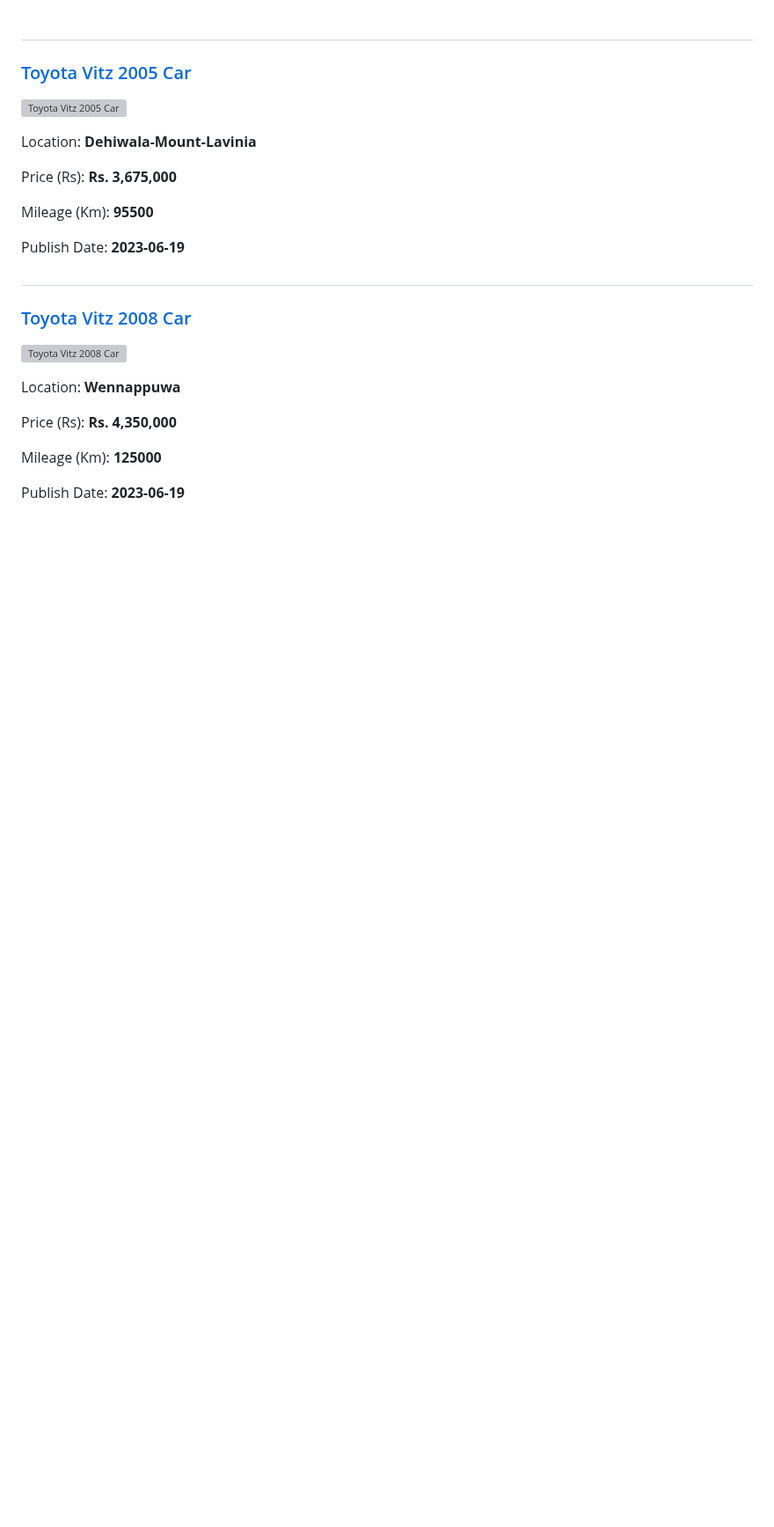
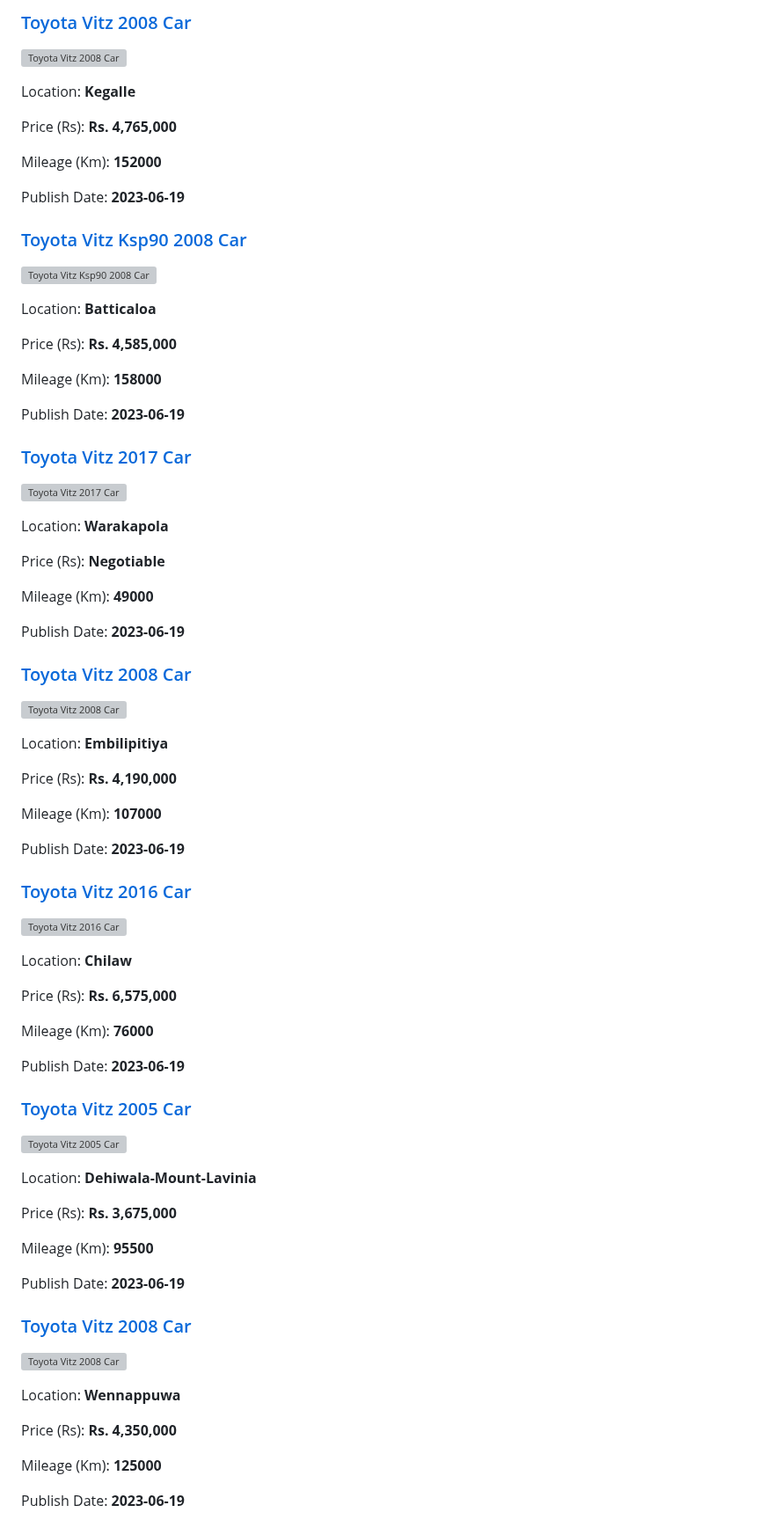
Before and after one commit to dilansalinda/AutomobileSeeker, a Markdown page: data.md, the part around one of its changes. Shown at 88% size. Rendered like a GitHub page; blank space fills up the shorter version; grey boxes are pictures that could not be loaded.

```diff
--- a/data.md
+++ b/data.md
@@ -1,7 +107,80 @@
+<!-- 600f6e4c266d2ea125de9b3b88ec2258 -->
+
+### [Toyota Vitz 2008 Car](https://riyasewana.com/buy/toyota-vitz-sale-kegalle-6513474)
+
+![Toyota Vitz 2008 Car](https://riyasewana.com/thumb/thumbtoyota-vitz-2008-1918245512301.jpg)
+
+Location: **Kegalle**
+
+Price (Rs): **Rs. 4,765,000**
+
+Mileage (Km): **152000**
+
+Publish Date: **2023-06-19**
+
+
+<!-- 49cc43292f1577e514866aec564c1b54 -->
+
+### [Toyota Vitz Ksp90 2008 Car](https://riyasewana.com/buy/toyota-vitz-ksp90-sale-batticaloa-6513466)
+
+![Toyota Vitz Ksp90 2008 Car](https://riyasewana.com/thumb/thumbtoyota-vitz-ksp90-2008-1918225812191.jpg)
+
+Location: **Batticaloa**
+
+Price (Rs): **Rs. 4,585,000**
+
+Mileage (Km): **158000**
+
+Publish Date: **2023-06-19**
+
+
+<!-- 4286beca1629fc17421571108bf01d72 -->
+
+### [Toyota Vitz 2017 Car](https://riyasewana.com/buy/toyota-vitz-sale-warakapola-6513436)
+
+![Toyota Vitz 2017 Car](https://riyasewana.com/thumb/thumbtoyota-vitz-1918170110121.jpg)
+
+Location: **Warakapola**
+
+Price (Rs): **Negotiable**
+
+Mileage (Km): **49000**
+
+Publish Date: **2023-06-19**
+
+
+<!-- 844743c1e680927d6c93a6114ba88ca3 -->
+
+### [Toyota Vitz 2008 Car](https://riyasewana.com/buy/toyota-vitz-sale-embilipitiya-6513398)
+
+![Toyota Vitz 2008 Car](https://riyasewana.com/thumb/thumbtoyota-vitz-8-2008-1918032512081.jpg)
+
+Location: **Embilipitiya**
+
+Price (Rs): **Rs. 4,190,000**
+
+Mileage (Km): **107000**
+
+Publish Date: **2023-06-19**
+
+
+<!-- b9e2729d3271a07b1c9f3ca62f2016dd -->
+
+### [Toyota Vitz 2016 Car](https://riyasewana.com/buy/toyota-vitz-sale-chilaw-6513383)
+
+![Toyota Vitz 2016 Car](https://riyasewana.com/thumb/thumbtoyota-toyota-vitz-2016-1918010212671.jpg)
+
+Location: **Chilaw**
+
+Price (Rs): **Rs. 6,575,000**
+
+Mileage (Km): **76000**
+
+Publish Date: **2023-06-19**
+
 
 <!-- c239cec135a742000e73541fed618036 -->
 
-##
 ### [Toyota Vitz 2005 Car](https://riyasewana.com/buy/toyota-vitz-sale-dehiwala-mount-lavinia-6513300)
 
 ![Toyota Vitz 2005 Car](https://riyasewana.com/thumb/thumbtoyota-vitz-2005-1611154412191.jpg)
@@ -17,7 +196,6 @@ Publish Date: **2023-06-19**
 
 <!-- f17f1bbb9d5a19c16f55bec2b67565e9 -->
 
-##
 ### [Toyota Vitz 2008 Car](https://riyasewana.com/buy/toyota-vitz-sale-wennappuwa-6513266)
 
 ![Toyota Vitz 2008 Car](https://riyasewana.com/thumb/thumbtoyota-vitz-2008-1917280012711.jpg)
```
Also changed, not shown: other parts of data.md (+109 -221 lines).
